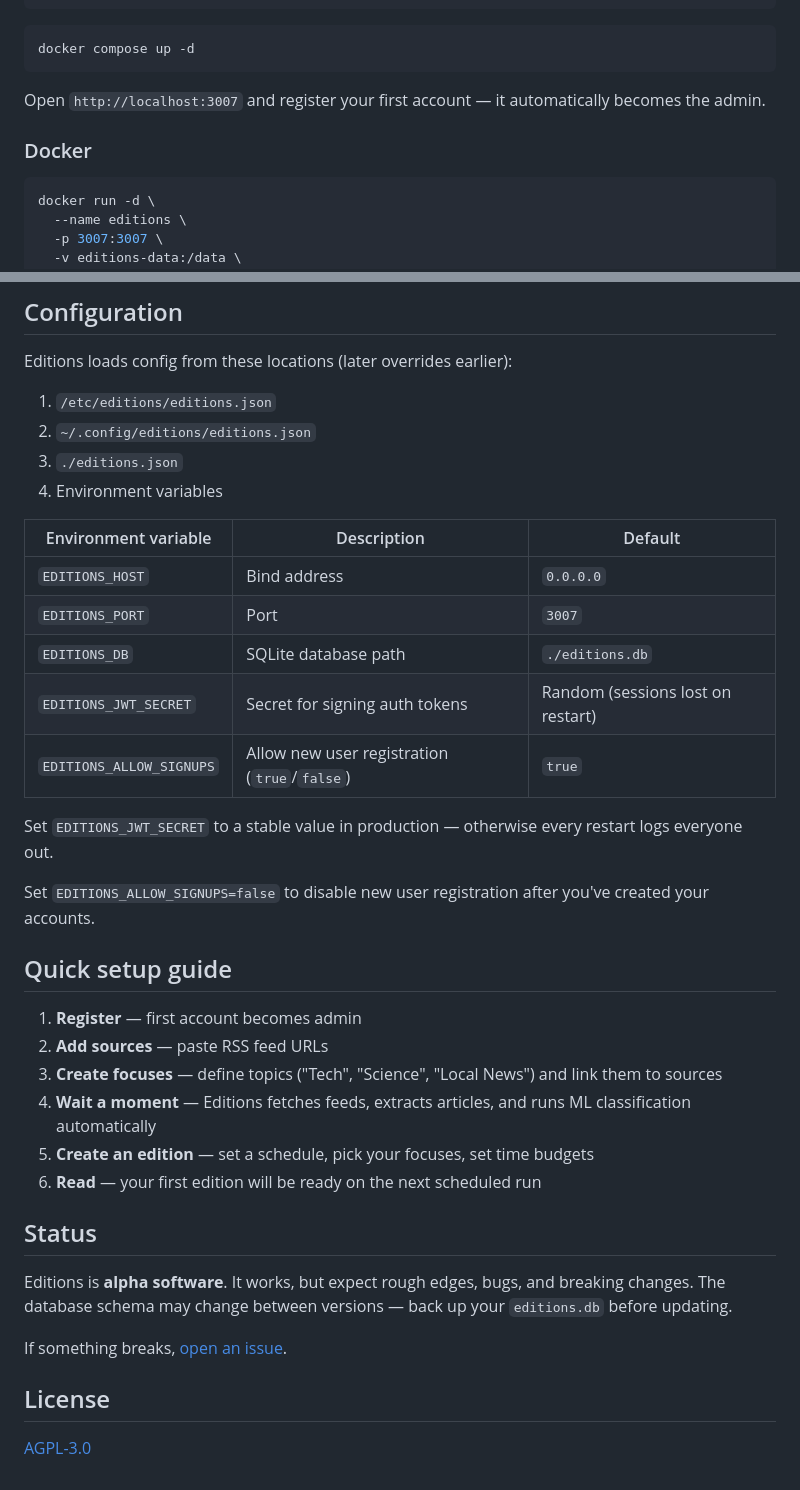
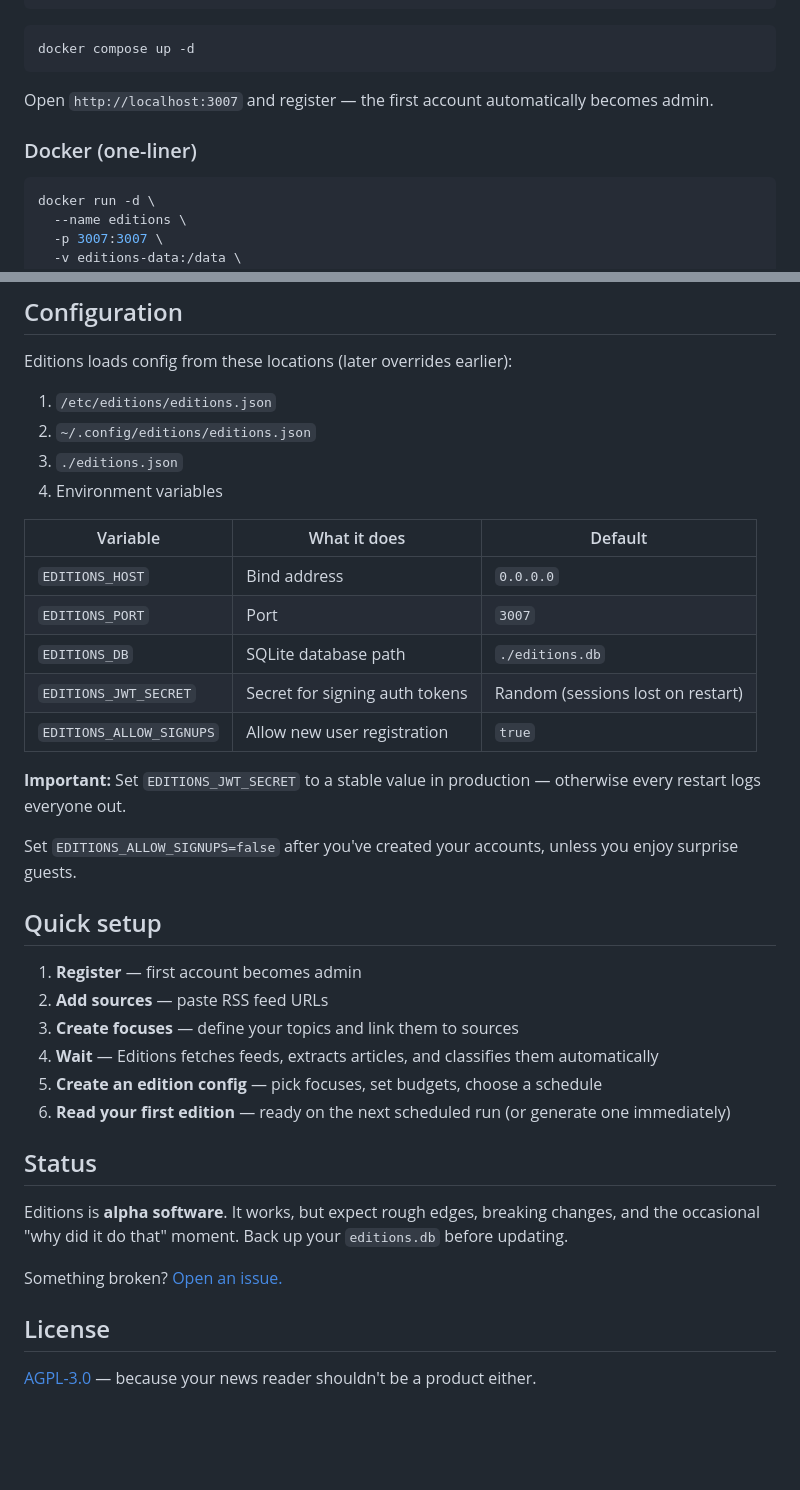
Before and after one commit to morten-olsen/editions, a Markdown page: README.md, 2 parts joined by grey strips. Drawn GitHub-style; blank space fills up the shorter version.

````diff
--- a/README.md
+++ b/README.md
@@ -66,9 +76,9 @@ volumes:
 docker compose up -d
 ```
 
-Open `http://localhost:3007` and register your first account — it automatically becomes the admin.
+Open `http://localhost:3007` and register — the first account automatically becomes admin.
 
-### Docker
+### Docker (one-liner)
 
 ```bash
 docker run -d \
@@ -101,33 +111,33 @@ Editions loads config from these locations (later overrides earlier):
 3. `./editions.json`
 4. Environment variables
 
-| Environment variable | Description | Default |
+| Variable | What it does | Default |
 |---|---|---|
 | `EDITIONS_HOST` | Bind address | `0.0.0.0` |
 | `EDITIONS_PORT` | Port | `3007` |
 | `EDITIONS_DB` | SQLite database path | `./editions.db` |
 | `EDITIONS_JWT_SECRET` | Secret for signing auth tokens | Random (sessions lost on restart) |
-| `EDITIONS_ALLOW_SIGNUPS` | Allow new user registration (`true`/`false`) | `true` |
+| `EDITIONS_ALLOW_SIGNUPS` | Allow new user registration | `true` |
 
-Set `EDITIONS_JWT_SECRET` to a stable value in production — otherwise every restart logs everyone out.
+**Important:** Set `EDITIONS_JWT_SECRET` to a stable value in production — otherwise every restart logs everyone out.
 
-Set `EDITIONS_ALLOW_SIGNUPS=false` to disable new user registration after you've created your accounts.
+Set `EDITIONS_ALLOW_SIGNUPS=false` after you've created your accounts, unless you enjoy surprise guests.
 
-## Quick setup guide
+## Quick setup
 
 1. **Register** — first account becomes admin
 2. **Add sources** — paste RSS feed URLs
-3. **Create focuses** — define topics ("Tech", "Science", "Local News") and link them to sources
-4. **Wait a moment** — Editions fetches feeds, extracts articles, and runs ML classification automatically
-5. **Create an edition** — set a schedule, pick your focuses, set time budgets
-6. **Read** — your first edition will be ready on the next scheduled run
+3. **Create focuses** — define your topics and link them to sources
+4. **Wait** — Editions fetches feeds, extracts articles, and classifies them automatically
+5. **Create an edition config** — pick focuses, set budgets, choose a schedule
+6. **Read your first edition** — ready on the next scheduled run (or generate one immediately)
 
 ## Status
 
-Editions is **alpha software**. It works, but expect rough edges, bugs, and breaking changes. The database schema may change between versions — back up your `editions.db` before updating.
+Editions is **alpha software**. It works, but expect rough edges, breaking changes, and the occasional "why did it do that" moment. Back up your `editions.db` before updating.
 
-If something breaks, [open an issue](https://github.com/morten-olsen/editions/issues).
+Something broken? [Open an issue.](https://github.com/morten-olsen/editions/issues)
 
 ## License
 
-[AGPL-3.0](LICENSE)
+[AGPL-3.0](LICENSE) — because your news reader shouldn't be a product either.
````
Also changed, not shown: other parts of README.md (+29 -19 lines), docs/features.md (added, +282 -0 lines).
